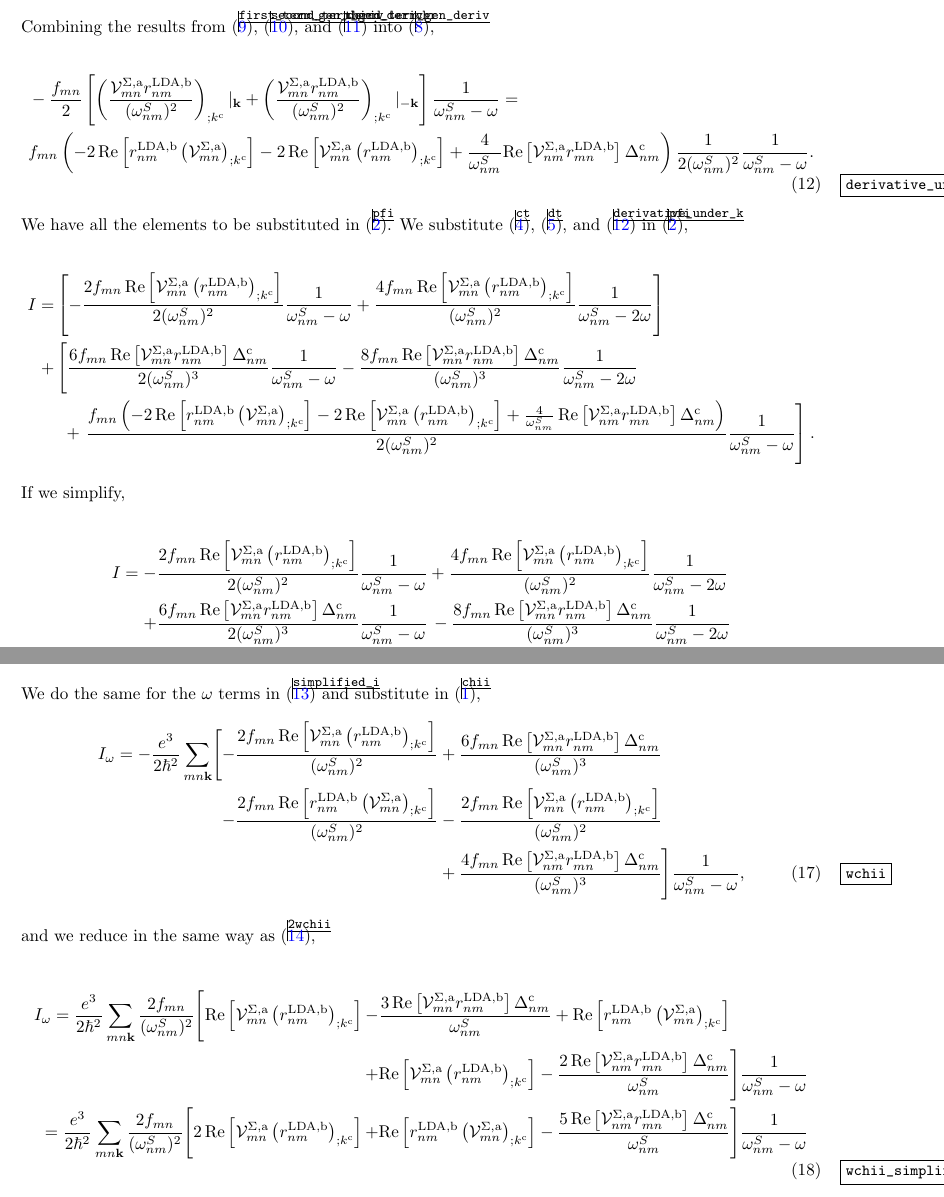
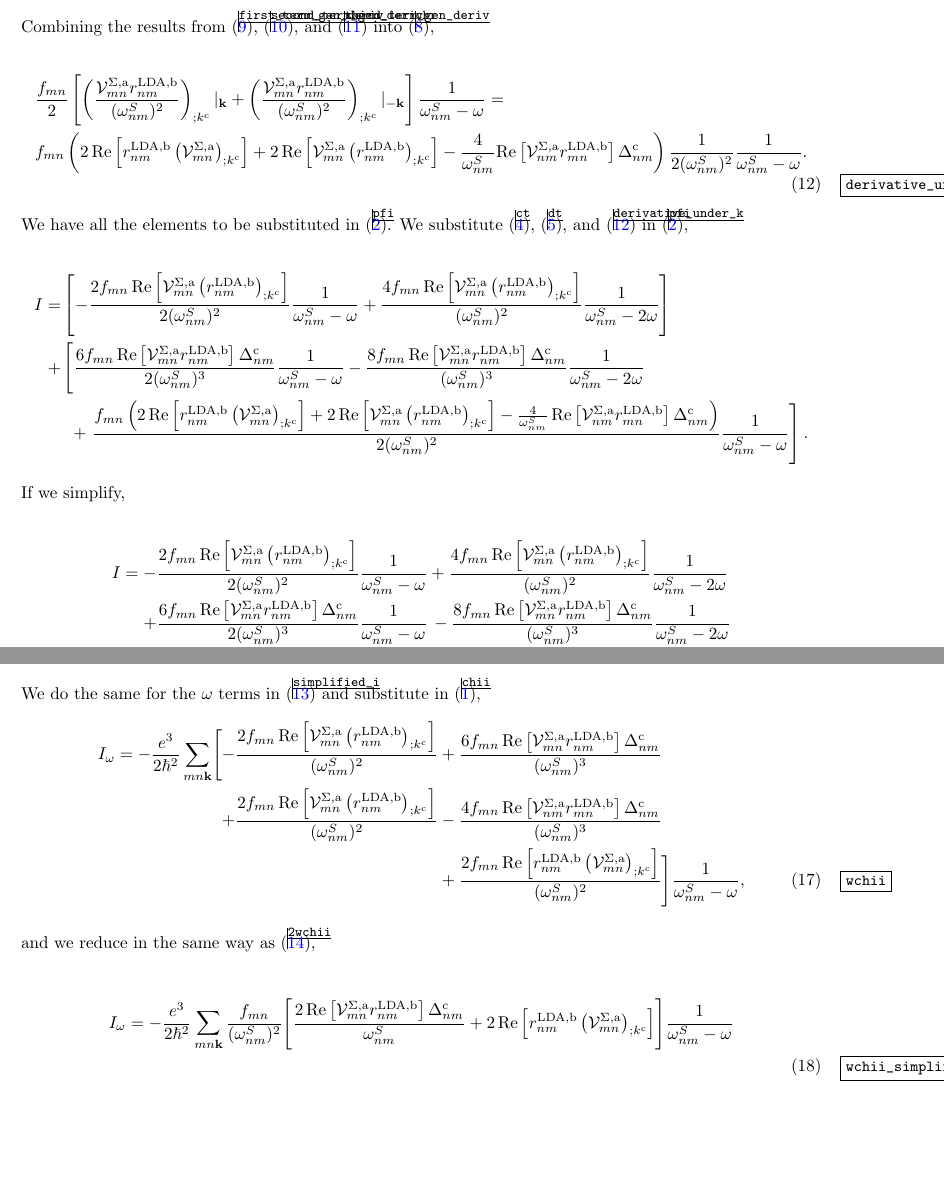
Before and after one commit to roguephysicist/phd-thesis, a LaTeX document (my_derivation.tex): two parts of pages 3 and 4 of 4, joined at a grey line, cut so that both start at the same text, the shorter picture padded with empty space. Compiled offline with pdfLaTeX.

Commit message:
much better! still need to figure out extra factor of 2

```diff
--- a/my_derivation.tex
+++ b/my_derivation.tex
@@ -119,8 +119,8 @@ and by using \eqref{wk}, the third term is reduced to
 Combining the results from \eqref{first_term_gen_deriv}, \eqref{second_term_gen_deriv}, and \eqref{third_term_gen_deriv} into \eqref{chr},
 
 \begin{align}\label{derivative_under_k}
-&-\frac{f_{mn}}{2}\left[\left(\frac{\mathcal{V}^{\Sigma,\text{a}}_{mn}r^{\text{LDA,b}}_{nm}}{(\omega^S_{nm})^2}\right)_{;k^{\text{c}}}|_{\mathbf{k}} + \left(\frac{\mathcal{V}^{\Sigma,\text{a}}_{mn}r^{\text{LDA,b}}_{nm}}{(\omega^S_{nm})^2}\right)_{;k^{\text{c}}}|_{-\mathbf{k}}\right]\frac{1}{\omega^S_{nm}-\omega} = \nonumber\\
-&f_{mn}\left(-2\,\mathrm{Re}\left[r^{\text{LDA,b}}_{nm}\left(\mathcal{V}^{\Sigma,\text{a}}_{mn}\right)_{;k^{\text{c}}}\right] - 2\,\mathrm{Re}\left[\mathcal{V}^{\Sigma,\text{a}}_{mn}\left(r^{\text{LDA,b}}_{nm}\right)_{;k^{\text{c}}}\right] + \frac{4}{\omega^{S}_{nm}}\mathrm{Re}\left[\mathcal{V}^{\Sigma,\text{a}}_{nm}r^{\text{LDA,b}}_{mn}\right]\Delta_{nm}^{\text{c}}\right)\frac{1}{2(\omega^{S}_{nm})^{2}}\frac{1}{\omega^S_{nm}-\omega}.
+&\frac{f_{mn}}{2}\left[\left(\frac{\mathcal{V}^{\Sigma,\text{a}}_{mn}r^{\text{LDA,b}}_{nm}}{(\omega^S_{nm})^2}\right)_{;k^{\text{c}}}|_{\mathbf{k}} + \left(\frac{\mathcal{V}^{\Sigma,\text{a}}_{mn}r^{\text{LDA,b}}_{nm}}{(\omega^S_{nm})^2}\right)_{;k^{\text{c}}}|_{-\mathbf{k}}\right]\frac{1}{\omega^S_{nm}-\omega} = \nonumber\\
+&f_{mn}\left(2\,\mathrm{Re}\left[r^{\text{LDA,b}}_{nm}\left(\mathcal{V}^{\Sigma,\text{a}}_{mn}\right)_{;k^{\text{c}}}\right] + 2\,\mathrm{Re}\left[\mathcal{V}^{\Sigma,\text{a}}_{mn}\left(r^{\text{LDA,b}}_{nm}\right)_{;k^{\text{c}}}\right] - \frac{4}{\omega^{S}_{nm}}\mathrm{Re}\left[\mathcal{V}^{\Sigma,\text{a}}_{nm}r^{\text{LDA,b}}_{mn}\right]\Delta_{nm}^{\text{c}}\right)\frac{1}{2(\omega^{S}_{nm})^{2}}\frac{1}{\omega^S_{nm}-\omega}.
 \end{align}
 
 We have all the elements to be substituted in \eqref{pfi}. We substitute \eqref{ct}, \eqref{dt}, and \eqref{derivative_under_k} in \eqref{pfi},
@@ -130,7 +130,7 @@ I
 = &\left[-\frac{2f_{mn}\,\mathrm{Re}\left[\mathcal{V}^{\Sigma,\text{a}}_{mn}\left(r^{\text{LDA,b}}_{nm}\right)_{;k^{\text{c}}}\right]}{2(\omega^{S}_{nm})^{2}}\frac{1}{\omega^{S}_{nm}-\omega} + \frac{4f_{mn}\,\mathrm{Re}\left[\mathcal{V}^{\Sigma,\text{a}}_{mn}\left(r^{\text{LDA,b}}_{nm}\right)_{;k^{\text{c}}}\right]}{(\omega^{S}_{nm})^{2}}\frac{1}{\omega^{S}_{nm}-2\omega}\right]\nonumber\\
 + &\left[\frac{6f_{mn}\,\mathrm{Re}\left[\mathcal{V}^{\Sigma,\text{a}}_{mn}r^{\text{LDA,b}}_{nm}\right]\Delta^{\text{c}}_{nm}}{2(\omega^{S}_{nm})^{3}}\frac{1}{\omega^{S}_{nm}-\omega}
 - \frac{8f_{mn}\,\mathrm{Re}\left[\mathcal{V}^{\Sigma,\text{a}}_{mn}r^{\text{LDA,b}}_{nm}\right]\Delta^{\text{c}}_{nm}}{(\omega^{S}_{nm})^{3}}\frac{1}{\omega^{S}_{nm}-2\omega}\right.\nonumber\\
-&\,\,\,+ \left.\frac{f_{mn}\left(-2\,\mathrm{Re}\left[r^{\text{LDA,b}}_{nm}\left(\mathcal{V}^{\Sigma,\text{a}}_{mn}\right)_{;k^{\text{c}}}\right] - 2\,\mathrm{Re}\left[\mathcal{V}^{\Sigma,\text{a}}_{mn}\left(r^{\text{LDA,b}}_{nm}\right)_{;k^{\text{c}}}\right] + \frac{4}{\omega^{S}_{nm}}\,\mathrm{Re}\left[\mathcal{V}^{\Sigma,\text{a}}_{nm}r^{\text{LDA,b}}_{mn}\right]\Delta_{nm}^{\text{c}}\right)}{2(\omega^{S}_{nm})^{2}}\frac{1}{\omega^S_{nm}-\omega}\right].
+&\,\,\,+ \left.\frac{f_{mn}\left(2\,\mathrm{Re}\left[r^{\text{LDA,b}}_{nm}\left(\mathcal{V}^{\Sigma,\text{a}}_{mn}\right)_{;k^{\text{c}}}\right] + 2\,\mathrm{Re}\left[\mathcal{V}^{\Sigma,\text{a}}_{mn}\left(r^{\text{LDA,b}}_{nm}\right)_{;k^{\text{c}}}\right] - \frac{4}{\omega^{S}_{nm}}\,\mathrm{Re}\left[\mathcal{V}^{\Sigma,\text{a}}_{nm}r^{\text{LDA,b}}_{mn}\right]\Delta_{nm}^{\text{c}}\right)}{2(\omega^{S}_{nm})^{2}}\frac{1}{\omega^S_{nm}-\omega}\right].
 \end{align*}
 
 If we simplify,
@@ -141,9 +141,9 @@ I =
 + \frac{4f_{mn}\,\mathrm{Re}\left[\mathcal{V}^{\Sigma,\text{a}}_{mn}\left(r^{\text{LDA,b}}_{nm}\right)_{;k^{\text{c}}}\right]}{(\omega^{S}_{nm})^{2}}\frac{1}{\omega^{S}_{nm}-2\omega}\nonumber\\
 + \frac{6f_{mn}\,\mathrm{Re}\left[\mathcal{V}^{\Sigma,\text{a}}_{mn}r^{\text{LDA,b}}_{nm}\right]\Delta^{\text{c}}_{nm}}{2(\omega^{S}_{nm})^{3}}&\frac{1}{\omega^{S}_{nm}-\omega}
 \,- \frac{8f_{mn}\,\mathrm{Re}\left[\mathcal{V}^{\Sigma,\text{a}}_{mn}r^{\text{LDA,b}}_{nm}\right]\Delta^{\text{c}}_{nm}}{(\omega^{S}_{nm})^{3}}\frac{1}{\omega^{S}_{nm}-2\omega}\nonumber\\
-- \frac{2f_{mn}\,\mathrm{Re}\left[r^{\text{LDA,b}}_{nm}\left(\mathcal{V}^{\Sigma,\text{a}}_{mn}\right)_{;k^{\text{c}}}\right]}{2(\omega^{S}_{nm})^{2}}&\frac{1}{\omega^{S}_{nm}-\omega}\nonumber\\
-- \frac{2f_{mn}\,\mathrm{Re}\left[\mathcal{V}^{\Sigma,\text{a}}_{mn}\left(r^{\text{LDA,b}}_{nm}\right)_{;k^{\text{c}}}\right]}{2(\omega^{S}_{nm})^{2}}&\frac{1}{\omega^{S}_{nm}-\omega}\nonumber\\
-+ \frac{4f_{mn}\mathrm{Re}\left[\mathcal{V}^{\Sigma,\text{a}}_{nm}r^{\text{LDA,b}}_{mn}\right]\Delta_{nm}^{\text{c}}}{2(\omega^{S}_{nm})^{3}}&\frac{1}{\omega^{S}_{nm}-\omega},
++ \frac{2f_{mn}\,\mathrm{Re}\left[r^{\text{LDA,b}}_{nm}\left(\mathcal{V}^{\Sigma,\text{a}}_{mn}\right)_{;k^{\text{c}}}\right]}{2(\omega^{S}_{nm})^{2}}&\frac{1}{\omega^{S}_{nm}-\omega}\nonumber\\
++ \frac{2f_{mn}\,\mathrm{Re}\left[\mathcal{V}^{\Sigma,\text{a}}_{mn}\left(r^{\text{LDA,b}}_{nm}\right)_{;k^{\text{c}}}\right]}{2(\omega^{S}_{nm})^{2}}&\frac{1}{\omega^{S}_{nm}-\omega}\nonumber\\
+- \frac{4f_{mn}\mathrm{Re}\left[\mathcal{V}^{\Sigma,\text{a}}_{nm}r^{\text{LDA,b}}_{mn}\right]\Delta_{nm}^{\text{c}}}{2(\omega^{S}_{nm})^{3}}&\frac{1}{\omega^{S}_{nm}-\omega},
 \end{align}
 
 we conveniently collect the terms in columns of $\omega$ and $2\omega$. We can now express the susceptibility in terms of $\omega$ and $2\omega$. Separating the $2\omega$ terms and substituting in \eqref{chii}, % what about the two and the omega out front?
@@ -172,11 +172,11 @@ We do the same for the $\omega$ terms in \eqref{simplified_i} and substitute in
 I_{\omega}
 = -\frac{e^3}{2\hbar^2}\sum_{mn\mathbf{k}}
 \Biggl[
--\frac{2f_{mn}\,\mathrm{Re}\left[\mathcal{V}^{\Sigma,\text{a}}_{mn}\left(r^{\text{LDA,b}}_{nm}\right)_{;k^{\text{c}}}\right]}{(\omega^{S}_{nm})^{2}}
+ - \frac{2f_{mn}\,\mathrm{Re}\left[\mathcal{V}^{\Sigma,\text{a}}_{mn}\left(r^{\text{LDA,b}}_{nm}\right)_{;k^{\text{c}}}\right]}{(\omega^{S}_{nm})^{2}}
 &+ \frac{6f_{mn}\,\mathrm{Re}\left[\mathcal{V}^{\Sigma,\text{a}}_{mn}r^{\text{LDA,b}}_{nm}\right]\Delta^{\text{c}}_{nm}}{(\omega^{S}_{nm})^{3}}\nonumber\\
-- \frac{2f_{mn}\,\mathrm{Re}\left[r^{\text{LDA,b}}_{nm}\left(\mathcal{V}^{\Sigma,\text{a}}_{mn}\right)_{;k^{\text{c}}}\right]}{(\omega^{S}_{nm})^{2}}
-&- \frac{2f_{mn}\,\mathrm{Re}\left[\mathcal{V}^{\Sigma,\text{a}}_{mn}\left(r^{\text{LDA,b}}_{nm}\right)_{;k^{\text{c}}}\right]}{(\omega^{S}_{nm})^{2}}\nonumber\\
-&+ \frac{4f_{mn}\,\mathrm{Re}\left[\mathcal{V}^{\Sigma,\text{a}}_{nm}r^{\text{LDA,b}}_{mn}\right]\Delta_{nm}^{\text{c}}}{(\omega^{S}_{nm})^{3}}
+ + \frac{2f_{mn}\,\mathrm{Re}\left[\mathcal{V}^{\Sigma,\text{a}}_{mn}\left(r^{\text{LDA,b}}_{nm}\right)_{;k^{\text{c}}}\right]}{(\omega^{S}_{nm})^{2}}
+&- \frac{4f_{mn}\,\mathrm{Re}\left[\mathcal{V}^{\Sigma,\text{a}}_{nm}r^{\text{LDA,b}}_{mn}\right]\Delta_{nm}^{\text{c}}}{(\omega^{S}_{nm})^{3}}\nonumber\\
+&+ \frac{2f_{mn}\,\mathrm{Re}\left[r^{\text{LDA,b}}_{nm}\left(\mathcal{V}^{\Sigma,\text{a}}_{mn}\right)_{;k^{\text{c}}}\right]}{(\omega^{S}_{nm})^{2}}
 \Biggr]\frac{1}{\omega^{S}_{nm}-\omega},
 \end{align}
 
@@ -184,20 +184,11 @@ and we reduce in the same way as \eqref{2wchii},
 
 \begin{align}\label{wchii_simplified}
 I_{\omega}
-= \frac{e^3}{2\hbar^2}\sum_{mn\mathbf{k}}\frac{2f_{mn}}{(\omega^{S}_{nm})^{2}}
+= -\frac{e^3}{2\hbar^2}\sum_{mn\mathbf{k}}\frac{f_{mn}}{(\omega^{S}_{nm})^{2}}
 \Biggl[
-  \mathrm{Re}\left[\mathcal{V}^{\Sigma,\text{a}}_{mn}\left(r^{\text{LDA,b}}_{nm}\right)_{;k^{\text{c}}}\right]
-- &\frac{3\,\mathrm{Re}\left[\mathcal{V}^{\Sigma,\text{a}}_{mn}r^{\text{LDA,b}}_{nm}\right]\Delta^{\text{c}}_{nm}}{\omega^{S}_{nm}}
-+  \mathrm{Re}\left[r^{\text{LDA,b}}_{nm}\left(\mathcal{V}^{\Sigma,\text{a}}_{mn}\right)_{;k^{\text{c}}}\right]\nonumber\\
-+ &\mathrm{Re}\left[\mathcal{V}^{\Sigma,\text{a}}_{mn}\left(r^{\text{LDA,b}}_{nm}\right)_{;k^{\text{c}}}\right]
-- \frac{2\,\mathrm{Re}\left[\mathcal{V}^{\Sigma,\text{a}}_{nm}r^{\text{LDA,b}}_{mn}\right]\Delta_{nm}^{\text{c}}}{\omega^{S}_{nm}}
+ \frac{2\,\mathrm{Re}\left[\mathcal{V}^{\Sigma,\text{a}}_{mn}r^{\text{LDA,b}}_{nm}\right]\Delta^{\text{c}}_{nm}}{\omega^{S}_{nm}}
++ 2\,\mathrm{Re}\left[r^{\text{LDA,b}}_{nm}\left(\mathcal{V}^{\Sigma,\text{a}}_{mn}\right)_{;k^{\text{c}}}\right]
 \Biggr]\frac{1}{\omega^{S}_{nm}-\omega}\nonumber\\
-= \frac{e^3}{2\hbar^2}\sum_{mn\mathbf{k}}\frac{2f_{mn}}{(\omega^{S}_{nm})^{2}}
-\Biggl[
-   2\,\mathrm{Re}\left[\mathcal{V}^{\Sigma,\text{a}}_{mn}\left(r^{\text{LDA,b}}_{nm}\right)_{;k^{\text{c}}}\right]
-+ &\mathrm{Re}\left[r^{\text{LDA,b}}_{nm}\left(\mathcal{V}^{\Sigma,\text{a}}_{mn}\right)_{;k^{\text{c}}}\right]
-- \frac{5\,\mathrm{Re}\left[\mathcal{V}^{\Sigma,\text{a}}_{nm}r^{\text{LDA,b}}_{mn}\right]\Delta_{nm}^{\text{c}}}{\omega^{S}_{nm}}
-\Biggr]\frac{1}{\omega^{S}_{nm}-\omega}
 \end{align}
 
 \end{document}
```
Also changed, not shown: my_derivation.pdf, my_derivation.tex (4 more changed lines).
